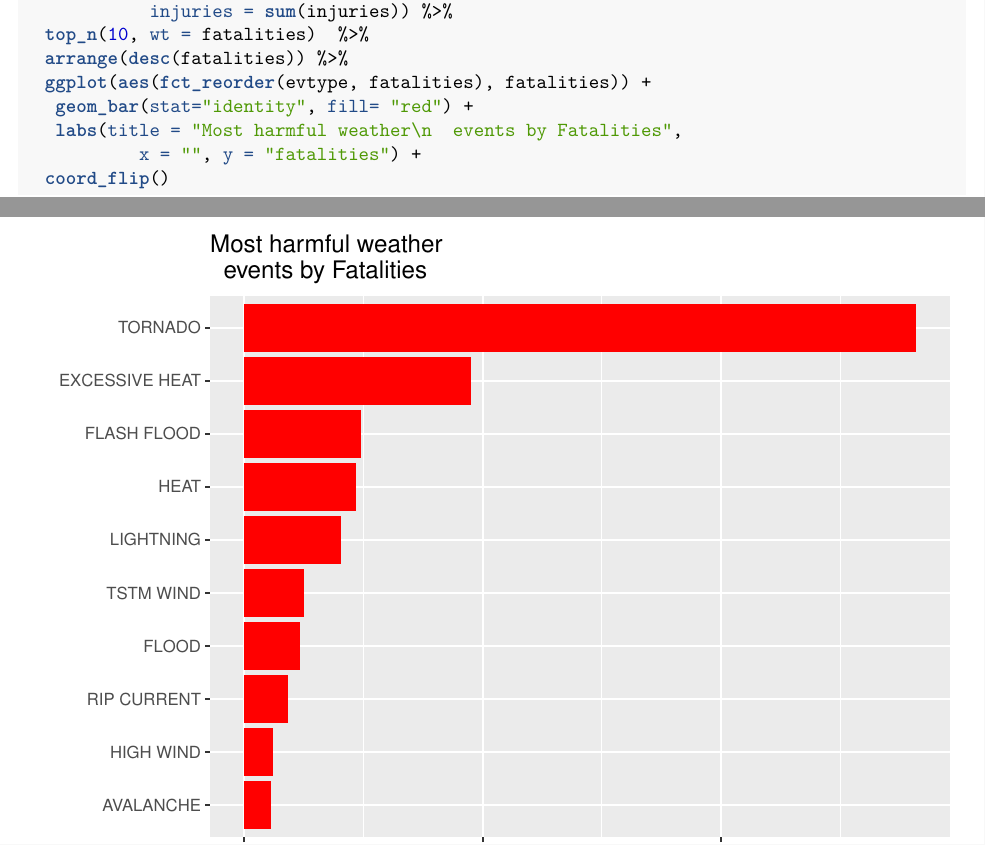
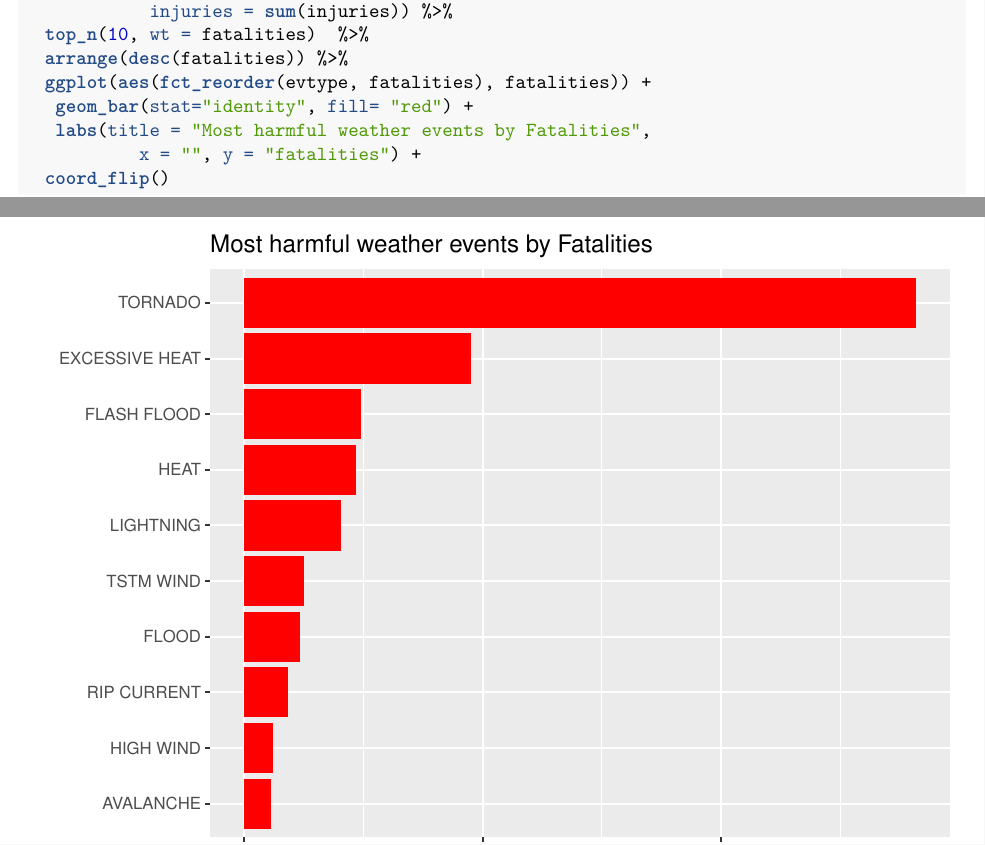
Before and after one commit to 3Dan3/Coursera-Reproducible-Research, an R Markdown document (Assignment_Two/Assignment.TWO.Rmd): two parts of pages 3 and 4 of 6, joined at a grey line, cut so that both start at the same text. The pictures show the output file Assignment_Two/Assignment.TWO.pdf that the author committed with the source.

Commit message:
refactor code

```diff
--- a/Assignment_Two/Assignment.TWO.Rmd
+++ b/Assignment_Two/Assignment.TWO.Rmd
@@ -3,10 +3,10 @@ title: "Severe weather events impact on public health and the economy"
 author: "DanielH"
 date: "August 7, 2016"
 output:
+  pdf_document: default
   html_document:
     keep_md: yes
     theme: readable
-  pdf_document: default
 ---
 
 ---
@@ -123,7 +123,7 @@ sub_data %>%
   arrange(desc(fatalities)) %>%
   ggplot(aes(fct_reorder(evtype, fatalities), fatalities)) +
    geom_bar(stat="identity", fill= "red") +
-   labs(title = "Most harmful weather\n  events by Fatalities",
+   labs(title = "Most harmful weather events by Fatalities",
            x = "", y = "fatalities") +
   coord_flip()
 
```
Also changed, not shown: Assignment_Two/Assignment.TWO.html, Assignment_Two/Assignment.TWO.md, Assignment_Two/Assignment.TWO.pdf, Assignment_Two/Assignment.TWO.Rmd (2 more changed lines).
